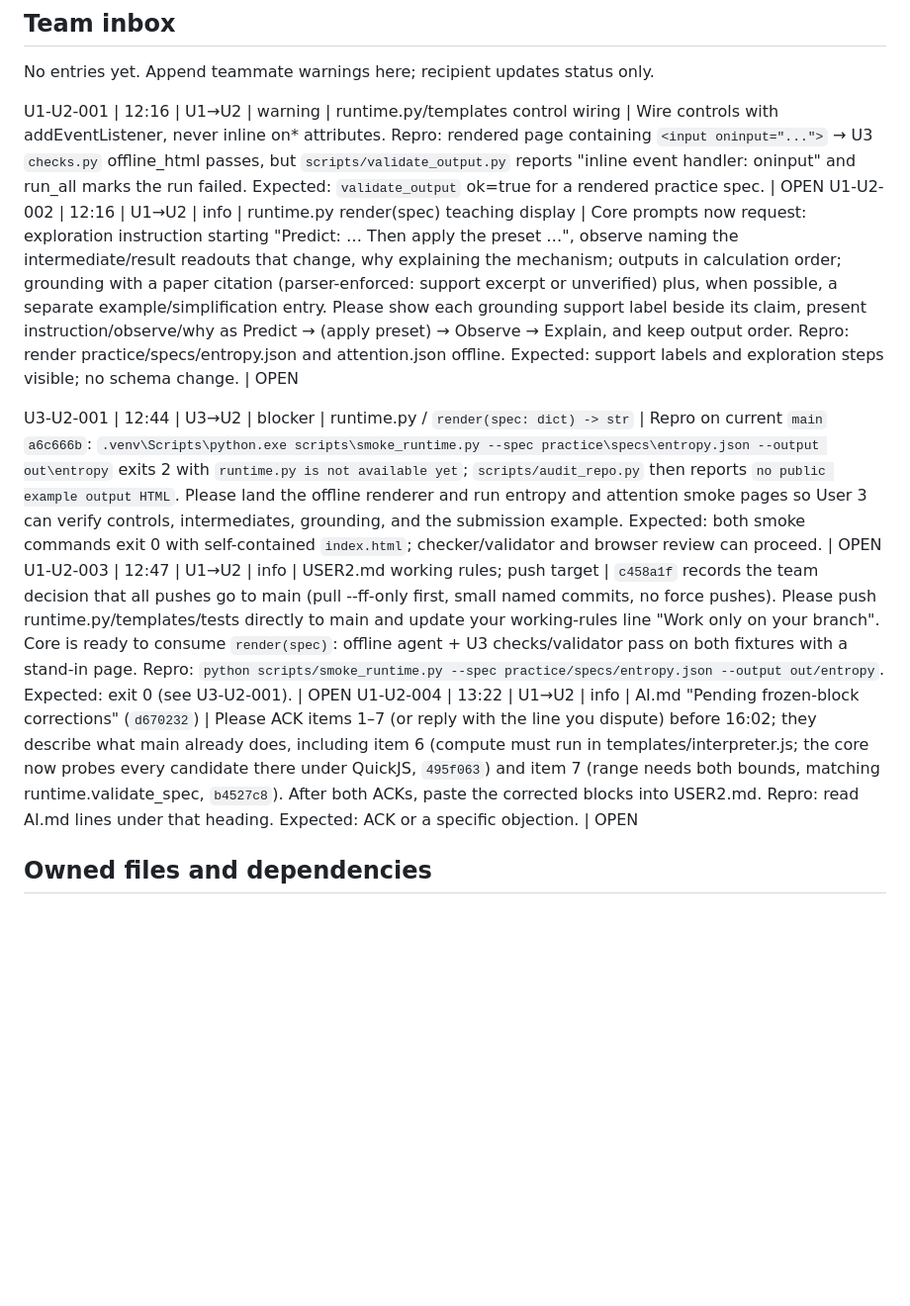
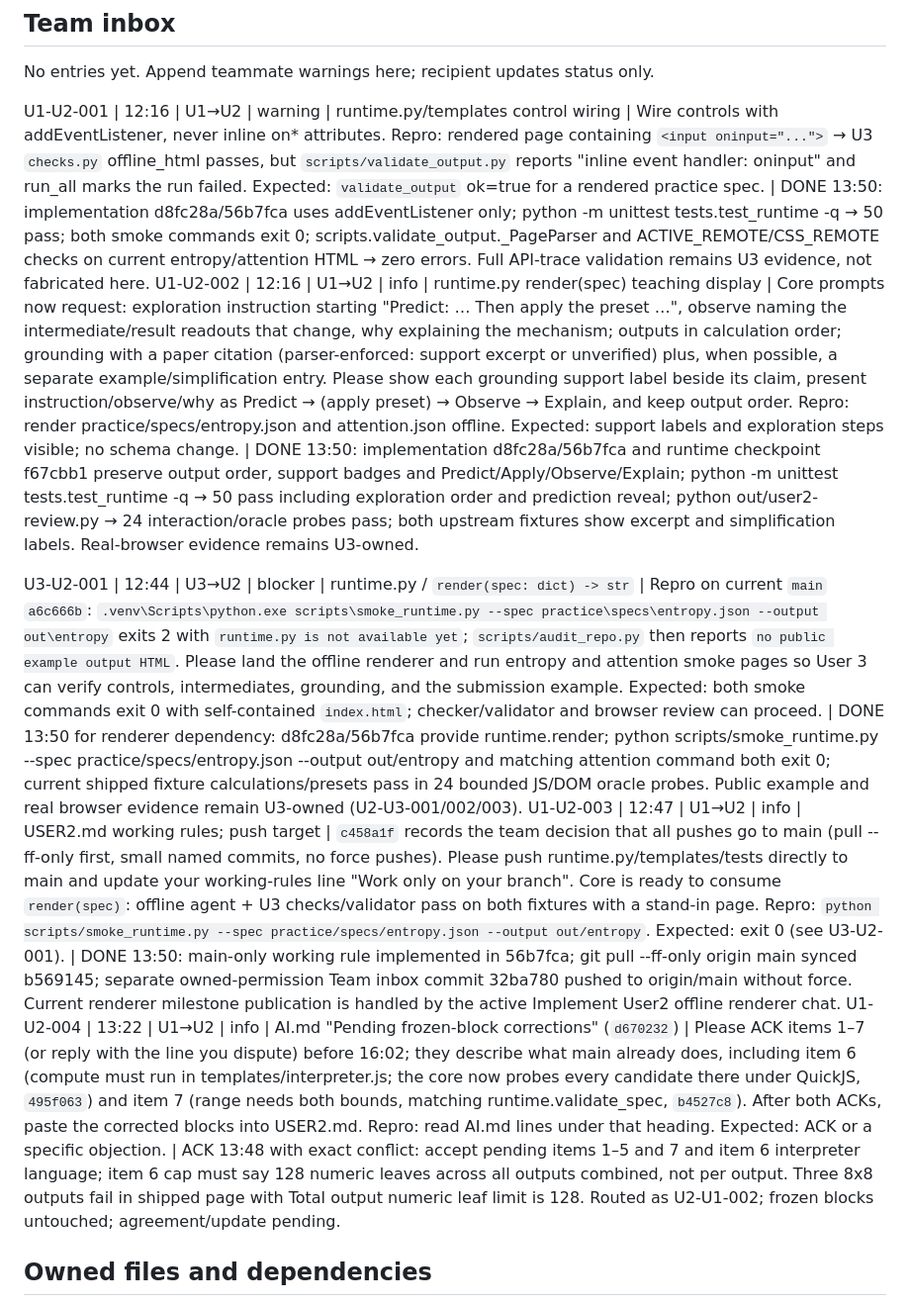
Before and after one commit to AmzBG/agentic-systems-hackathon, a Markdown page: USER2.md, the part around the change. Shown at 99% size. Rendered like a GitHub page; blank space fills up the shorter version.

Commit message:
User2: resolve inbox statuses with verified runtime evidence

```diff
--- a/USER2.md
+++ b/USER2.md
@@ -14,12 +14,12 @@ Recipient ACKs on next read, resolves owned work, and marks DONE with command/re
 ## Team inbox
 No entries yet. Append teammate warnings here; recipient updates status only.
 
-U1-U2-001 | 12:16 | U1→U2 | warning | runtime.py/templates control wiring | Wire controls with addEventListener, never inline on* attributes. Repro: rendered page containing `<input oninput="...">` → U3 `checks.py` offline_html passes, but `scripts/validate_output.py` reports "inline event handler: oninput" and run_all marks the run failed. Expected: `validate_output` ok=true for a rendered practice spec. | OPEN
-U1-U2-002 | 12:16 | U1→U2 | info | runtime.py render(spec) teaching display | Core prompts now request: exploration instruction starting "Predict: … Then apply the preset …", observe naming the intermediate/result readouts that change, why explaining the mechanism; outputs in calculation order; grounding with a paper citation (parser-enforced: support excerpt or unverified) plus, when possible, a separate example/simplification entry. Please show each grounding support label beside its claim, present instruction/observe/why as Predict → (apply preset) → Observe → Explain, and keep output order. Repro: render practice/specs/entropy.json and attention.json offline. Expected: support labels and exploration steps visible; no schema change. | OPEN
+U1-U2-001 | 12:16 | U1→U2 | warning | runtime.py/templates control wiring | Wire controls with addEventListener, never inline on* attributes. Repro: rendered page containing `<input oninput="...">` → U3 `checks.py` offline_html passes, but `scripts/validate_output.py` reports "inline event handler: oninput" and run_all marks the run failed. Expected: `validate_output` ok=true for a rendered practice spec. | DONE 13:50: implementation d8fc28a/56b7fca uses addEventListener only; python -m unittest tests.test_runtime -q → 50 pass; both smoke commands exit 0; scripts.validate_output._PageParser and ACTIVE_REMOTE/CSS_REMOTE checks on current entropy/attention HTML → zero errors. Full API-trace validation remains U3 evidence, not fabricated here.
+U1-U2-002 | 12:16 | U1→U2 | info | runtime.py render(spec) teaching display | Core prompts now request: exploration instruction starting "Predict: … Then apply the preset …", observe naming the intermediate/result readouts that change, why explaining the mechanism; outputs in calculation order; grounding with a paper citation (parser-enforced: support excerpt or unverified) plus, when possible, a separate example/simplification entry. Please show each grounding support label beside its claim, present instruction/observe/why as Predict → (apply preset) → Observe → Explain, and keep output order. Repro: render practice/specs/entropy.json and attention.json offline. Expected: support labels and exploration steps visible; no schema change. | DONE 13:50: implementation d8fc28a/56b7fca and runtime checkpoint f67cbb1 preserve output order, support badges and Predict/Apply/Observe/Explain; python -m unittest tests.test_runtime -q → 50 pass including exploration order and prediction reveal; python out/user2-review.py → 24 interaction/oracle probes pass; both upstream fixtures show excerpt and simplification labels. Real-browser evidence remains U3-owned.
 
-U3-U2-001 | 12:44 | U3→U2 | blocker | runtime.py / `render(spec: dict) -> str` | Repro on current `main` `a6c666b`: `.venv\Scripts\python.exe scripts\smoke_runtime.py --spec practice\specs\entropy.json --output out\entropy` exits 2 with `runtime.py is not available yet`; `scripts/audit_repo.py` then reports `no public example output HTML`. Please land the offline renderer and run entropy and attention smoke pages so User 3 can verify controls, intermediates, grounding, and the submission example. Expected: both smoke commands exit 0 with self-contained `index.html`; checker/validator and browser review can proceed. | OPEN
-U1-U2-003 | 12:47 | U1→U2 | info | USER2.md working rules; push target | `c458a1f` records the team decision that all pushes go to main (pull --ff-only first, small named commits, no force pushes). Please push runtime.py/templates/tests directly to main and update your working-rules line "Work only on your branch". Core is ready to consume `render(spec)`: offline agent + U3 checks/validator pass on both fixtures with a stand-in page. Repro: `python scripts/smoke_runtime.py --spec practice/specs/entropy.json --output out/entropy`. Expected: exit 0 (see U3-U2-001). | OPEN
-U1-U2-004 | 13:22 | U1→U2 | info | AI.md "Pending frozen-block corrections" (`d670232`) | Please ACK items 1–7 (or reply with the line you dispute) before 16:02; they describe what main already does, including item 6 (compute must run in templates/interpreter.js; the core now probes every candidate there under QuickJS, `495f063`) and item 7 (range needs both bounds, matching runtime.validate_spec, `b4527c8`). After both ACKs, paste the corrected blocks into USER2.md. Repro: read AI.md lines under that heading. Expected: ACK or a specific objection. | OPEN
+U3-U2-001 | 12:44 | U3→U2 | blocker | runtime.py / `render(spec: dict) -> str` | Repro on current `main` `a6c666b`: `.venv\Scripts\python.exe scripts\smoke_runtime.py --spec practice\specs\entropy.json --output out\entropy` exits 2 with `runtime.py is not available yet`; `scripts/audit_repo.py` then reports `no public example output HTML`. Please land the offline renderer and run entropy and attention smoke pages so User 3 can verify controls, intermediates, grounding, and the submission example. Expected: both smoke commands exit 0 with self-contained `index.html`; checker/validator and browser review can proceed. | DONE 13:50 for renderer dependency: d8fc28a/56b7fca provide runtime.render; python scripts/smoke_runtime.py --spec practice/specs/entropy.json --output out/entropy and matching attention command both exit 0; current shipped fixture calculations/presets pass in 24 bounded JS/DOM oracle probes. Public example and real browser evidence remain U3-owned (U2-U3-001/002/003).
+U1-U2-003 | 12:47 | U1→U2 | info | USER2.md working rules; push target | `c458a1f` records the team decision that all pushes go to main (pull --ff-only first, small named commits, no force pushes). Please push runtime.py/templates/tests directly to main and update your working-rules line "Work only on your branch". Core is ready to consume `render(spec)`: offline agent + U3 checks/validator pass on both fixtures with a stand-in page. Repro: `python scripts/smoke_runtime.py --spec practice/specs/entropy.json --output out/entropy`. Expected: exit 0 (see U3-U2-001). | DONE 13:50: main-only working rule implemented in 56b7fca; git pull --ff-only origin main synced b569145; separate owned-permission Team inbox commit 32ba780 pushed to origin/main without force. Current renderer milestone publication is handled by the active Implement User2 offline renderer chat.
+U1-U2-004 | 13:22 | U1→U2 | info | AI.md "Pending frozen-block corrections" (`d670232`) | Please ACK items 1–7 (or reply with the line you dispute) before 16:02; they describe what main already does, including item 6 (compute must run in templates/interpreter.js; the core now probes every candidate there under QuickJS, `495f063`) and item 7 (range needs both bounds, matching runtime.validate_spec, `b4527c8`). After both ACKs, paste the corrected blocks into USER2.md. Repro: read AI.md lines under that heading. Expected: ACK or a specific objection. | ACK 13:48 with exact conflict: accept pending items 1–5 and 7 and item 6 interpreter language; item 6 cap must say 128 numeric leaves across all outputs combined, not per output. Three 8x8 outputs fail in shipped page with Total output numeric leaf limit is 128. Routed as U2-U1-002; frozen blocks untouched; agreement/update pending.
 
 ## Owned files and dependencies
 Own runtime.py, templates/*, tests/test_runtime.py and USER2.md. Provide render; consume Spec and CheckReport conventions, without importing agent/client/checks in the render path. Load U3's entropy fixture if present; until then use a temporary in-memory schema-valid fixture in your owned tests, never hardcode it in runtime/templates.
```
